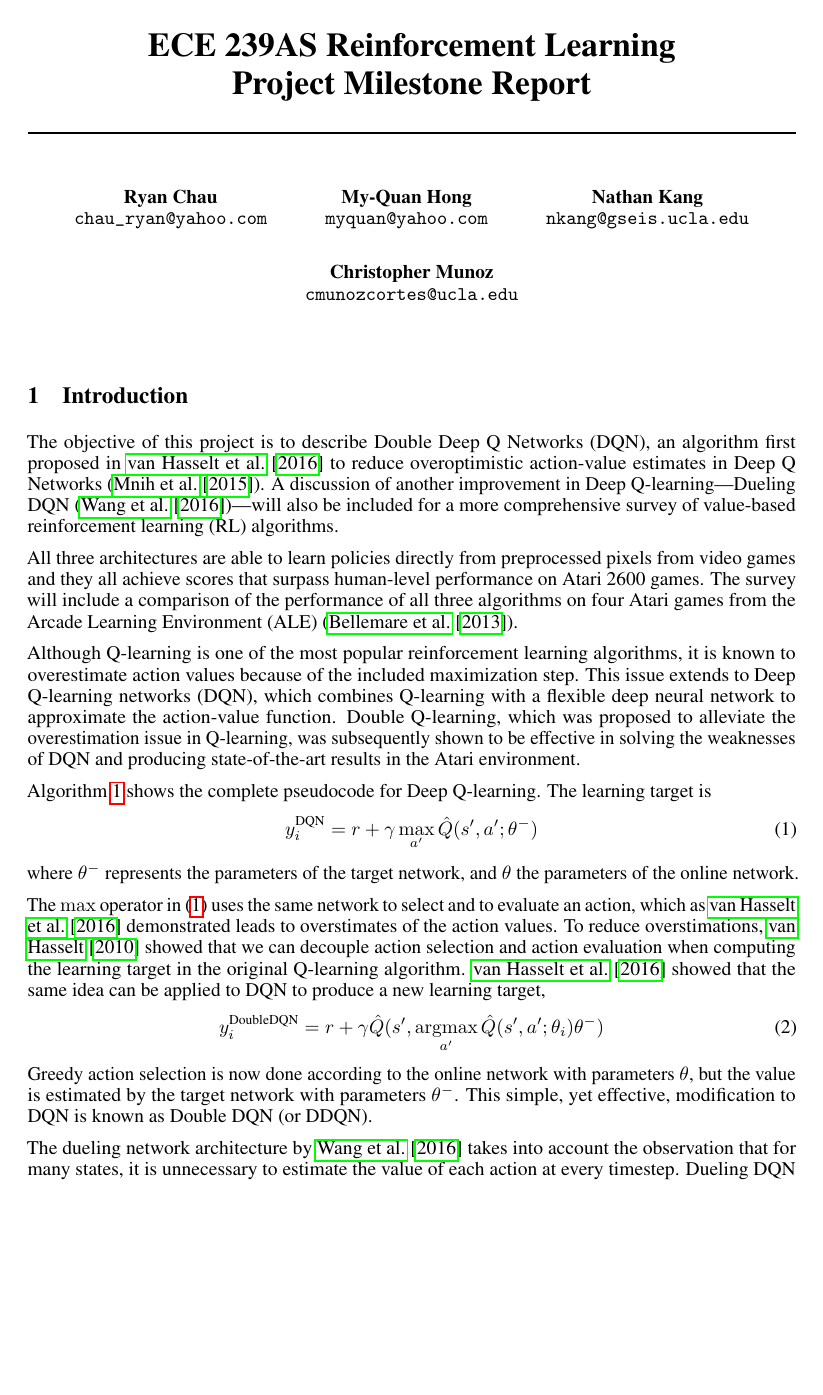
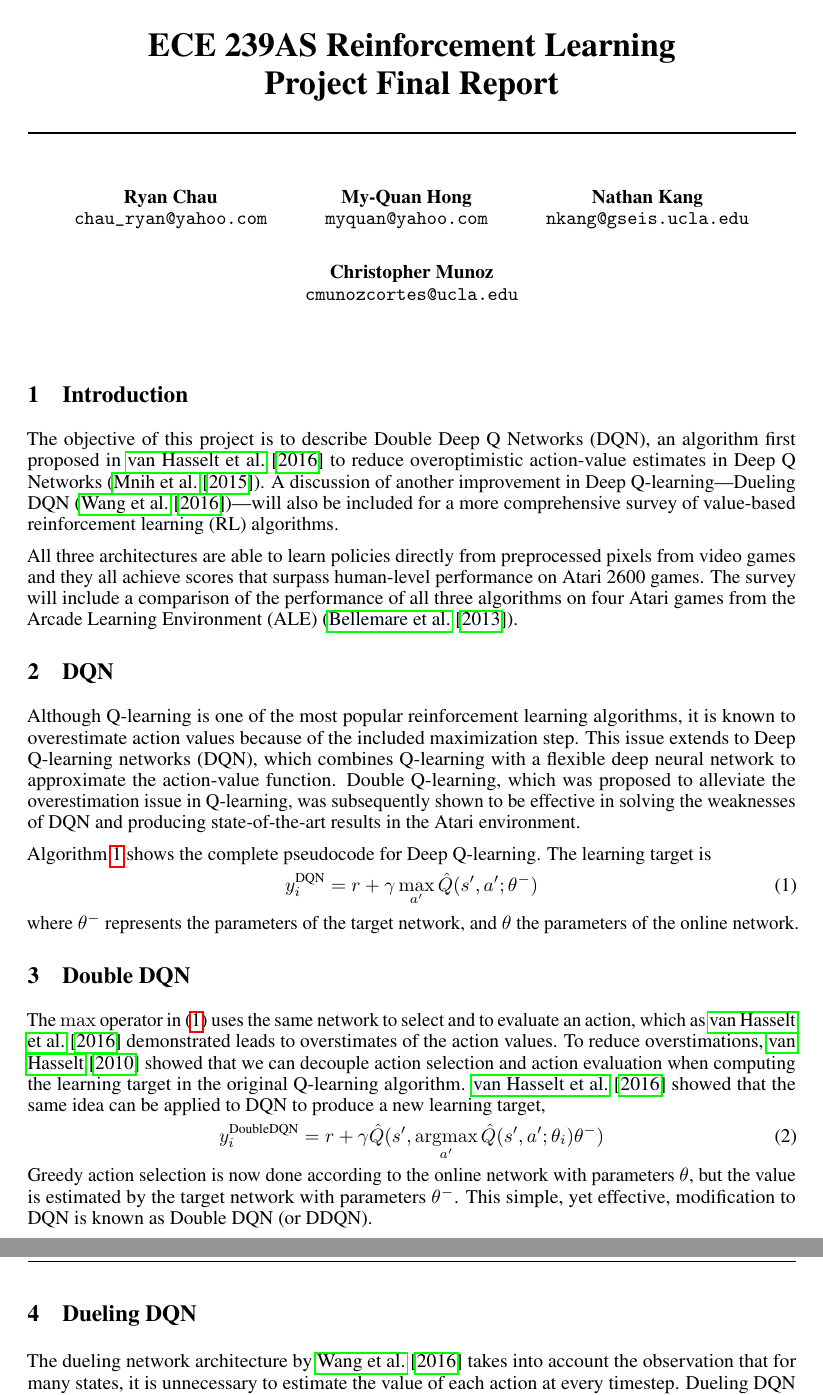
Before and after one commit to cmunozcortes/239as-rl-proj, a LaTeX document (doc/final report/main.tex): part of page 1 of 4 before the commit and two parts of pages 1 and 2 of 4 after it, the two joined at a grey line, cut so that both start at the same text, the shorter picture padded with empty space. Compiled offline with pdfLaTeX.

Commit message:
Update main.tex

```diff
--- a/doc/final report/main.tex
+++ b/doc/final report/main.tex
@@ -47,7 +47,7 @@
 \makeatother
 
 \title{ECE 239AS Reinforcement Learning\\
-       Project Milestone Report}
+       Project Final Report}
 
 % The \author macro works with any number of authors. There are two commands
 % used to separate the names and addresses of multiple authors: \And and \AND.
@@ -90,6 +90,7 @@ performance on Atari 2600 games.  The survey will include a comparison of the
 performance of all three algorithms on four Atari games from the Arcade Learning
 Environment (ALE) (\cite{bellemare2013arcade}).
 
+\section{DQN}
 Although Q-learning is one of the most popular reinforcement learning
 algorithms, it is known to overestimate action values because of the included
 maximization step. This issue extends to Deep Q-learning networks (DQN), which
@@ -107,6 +108,7 @@ learning target is
 where $\theta^-$ represents the parameters of the target network, and $\theta$
 the parameters of the online network.
 
+\section{Double DQN}
 The $\max$ operator in \eqref{eq:dqn} uses the same network to select and to
 evaluate an action, which as \cite{van2016deep} demonstrated leads to
 overstimates of the action values. To reduce overstimations,
@@ -159,7 +161,7 @@ as Double DQN (or DDQN).
 % TODO: Nathan & Ryan to include a short discussion on Dueling DQN
 %------------------------------------------------------------------------------%
 
-
+\section{Dueling DQN}
 The dueling network architecture by \cite{wang2016dueling} takes into account
 the observation that for many states, it is unnecessary to estimate the value of
 each action at every timestep. Dueling DQN utilizes the convolutional layers in
```
Also changed, not shown: doc/final report/main.tex (4 more changed lines).
